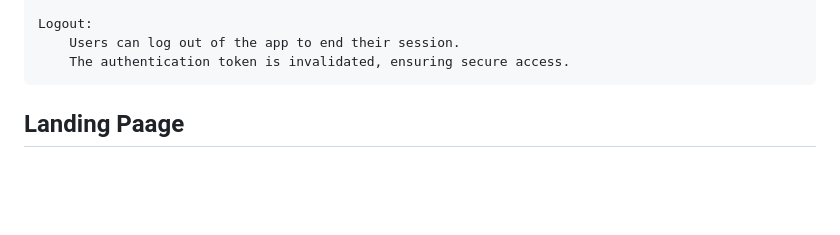
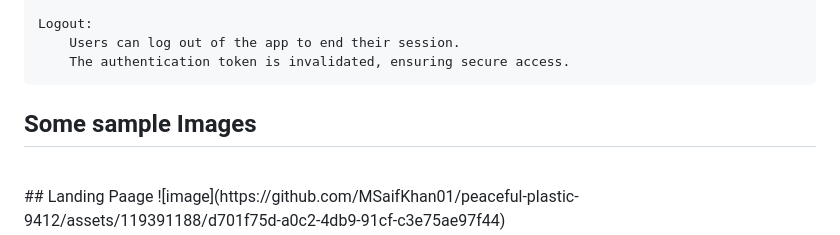
Before and after one commit to MSaifKhan01/MirrorMate, a Markdown page: README.md, the part around the change. GitHub-like rendering; blank space fills up the shorter version.

```diff
--- a/README.md
+++ b/README.md
@@ -46,7 +46,8 @@ With our screen share app, communication barriers are broken, enabling users to
     Logout:
         Users can log out of the app to end their session.
         The authentication token is invalidated, ensuring secure access.
-
+## Some sample Images
+<br>
 ## Landing Paage
 ![image](https://github.com/MSaifKhan01/peaceful-plastic-9412/assets/119391188/d701f75d-a0c2-4db9-91cf-c3e75ae97f44)
 <br>
```
